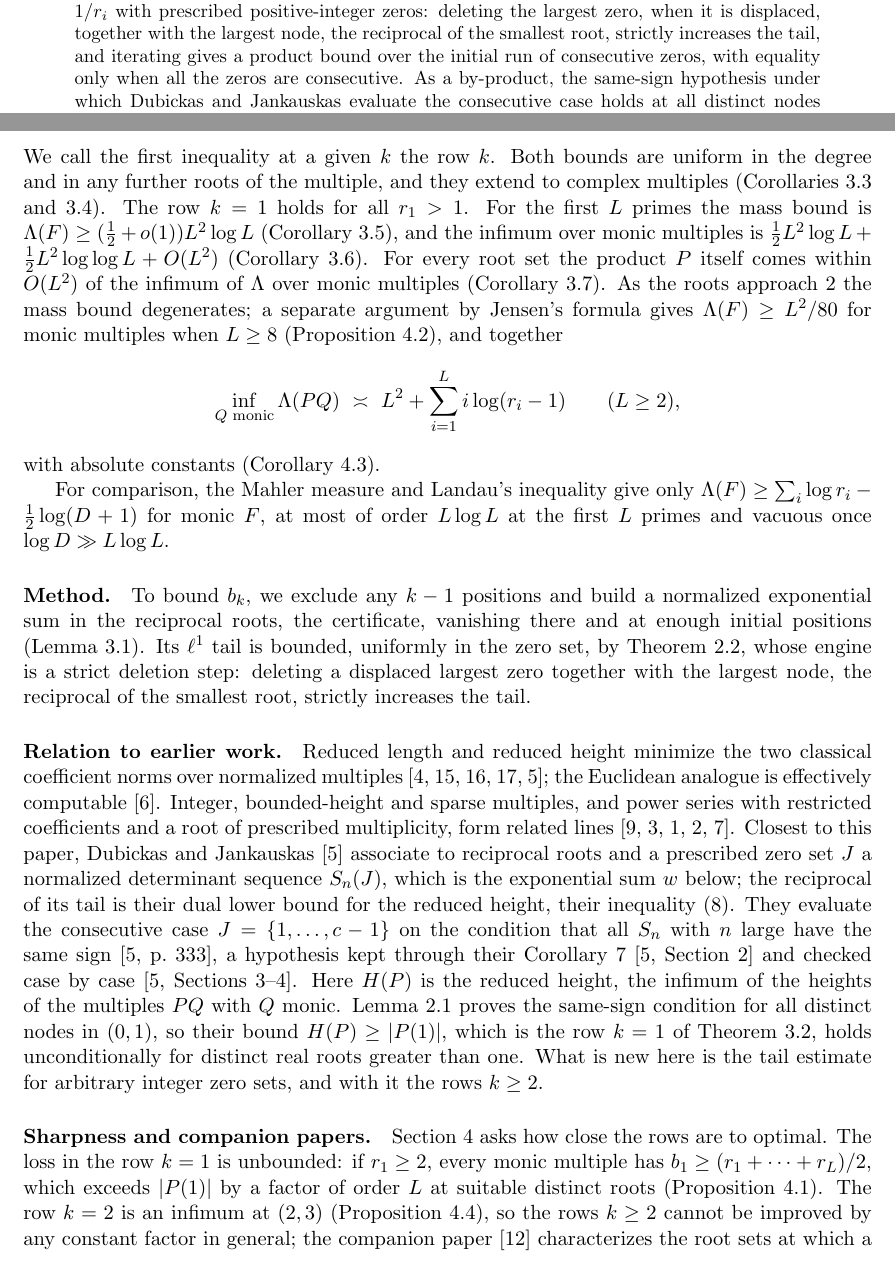
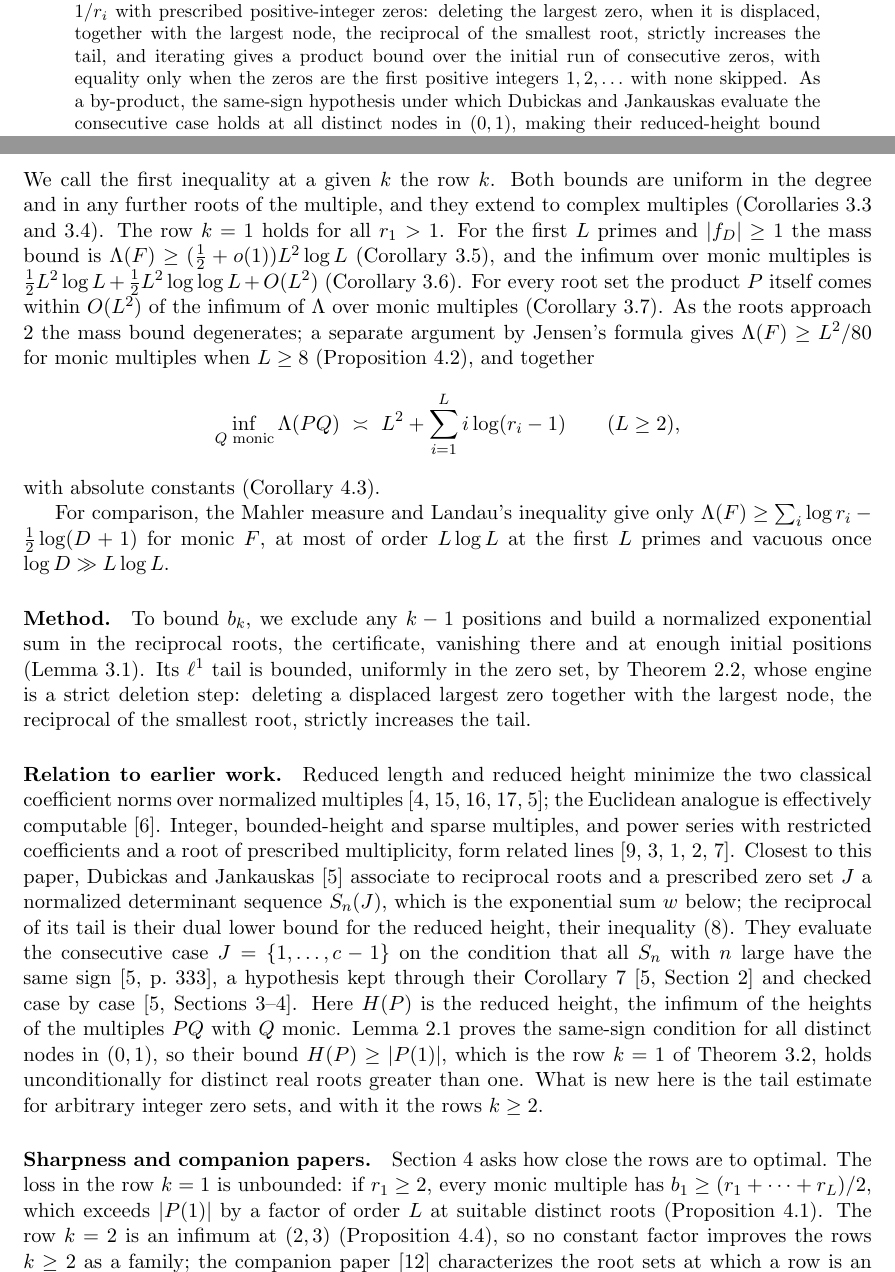
Before and after one commit to bangyen/coefficient-mass, a LaTeX paper (coefficient-mass.tex): two parts of pages 1 and 2 of 17, joined at a grey line, cut so that both start at the same text. Compiled offline with pdfLaTeX.

Commit message:
Base paper: equality case in abstract, |f_D|>=1 for prime mass, rows k>=2 as a family

```diff
--- a/coefficient-mass.tex
+++ b/coefficient-mass.tex
@@ -47,8 +47,8 @@ $\ell^1$ tails of normalized exponential sums in the reciprocal roots
 $1/r_i$ with prescribed positive-integer zeros: deleting the largest zero,
 when it is displaced, together with the largest node, the reciprocal of
 the smallest root, strictly increases the tail, and iterating gives a product bound over
-the initial run of consecutive zeros, with equality only when all the zeros
-are consecutive.  As a by-product, the same-sign hypothesis under which
+the initial run of consecutive zeros, with equality only when the zeros are
+the first positive integers $1,2,\ldots$ with none skipped.  As a by-product, the same-sign hypothesis under which
 Dubickas and Jankauskas evaluate the consecutive case holds at all distinct
 nodes in $(0,1)$, making their reduced-height bound $H(P)\ge|P(1)|$ unconditional for
 distinct real roots greater than one.
@@ -95,7 +95,7 @@ Corollary~\ref{cor:mass} give
 We call the first inequality at a given $k$ the row $k$.  Both bounds are
 uniform in the degree and in any further roots of the multiple, and they
 extend to complex multiples (Corollaries~\ref{cor:complex} and~\ref{cor:mass}).  The row $k=1$
-holds for all $r_1>1$.  For the first $L$ primes the mass bound is
+holds for all $r_1>1$.  For the first $L$ primes and $|f_D|\ge1$ the mass bound is
 $\Lambda(F)\ge(\frac12+o(1))L^2\log L$ (Corollary~\ref{cor:prime}), and the
 infimum over monic multiples is
 $\frac12L^2\log L+\frac12L^2\log\log L+O(L^2)$ (Corollary~\ref{cor:infimum}).
@@ -149,8 +149,8 @@ Section~\ref{sec:sharp} asks how close the rows are to optimal.  The loss
 in the row $k=1$ is unbounded: if $r_1\ge2$, every monic
 multiple has $b_1\ge(r_1+\cdots+r_L)/2$, which exceeds $|P(1)|$ by a factor of order $L$
 at suitable distinct roots (Proposition~\ref{prop:unbounded}).  The row
-$k=2$ is an infimum at $(2,3)$ (Proposition~\ref{prop:sharp23}), so the rows
-$k\ge2$ cannot be improved by any constant factor in general; the companion
+$k=2$ is an infimum at $(2,3)$ (Proposition~\ref{prop:sharp23}), so no constant
+factor improves the rows $k\ge2$ as a family; the companion
 paper~\cite{coefficient-mass-attainment} characterizes the root sets at which
 a row is an infimum by a partial-sum criterion, repeated roots included.
 Every monic multiple of $(x-2)^L$ has $b_k\ge L-k+1$ for every row
```
